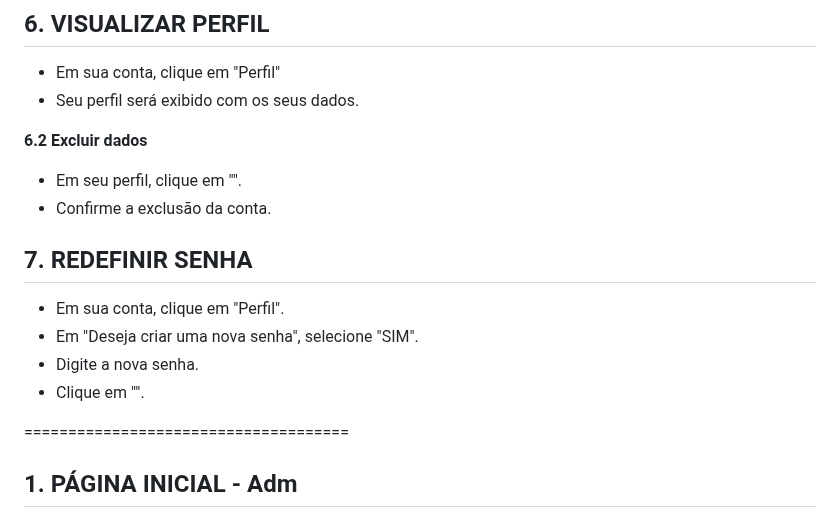
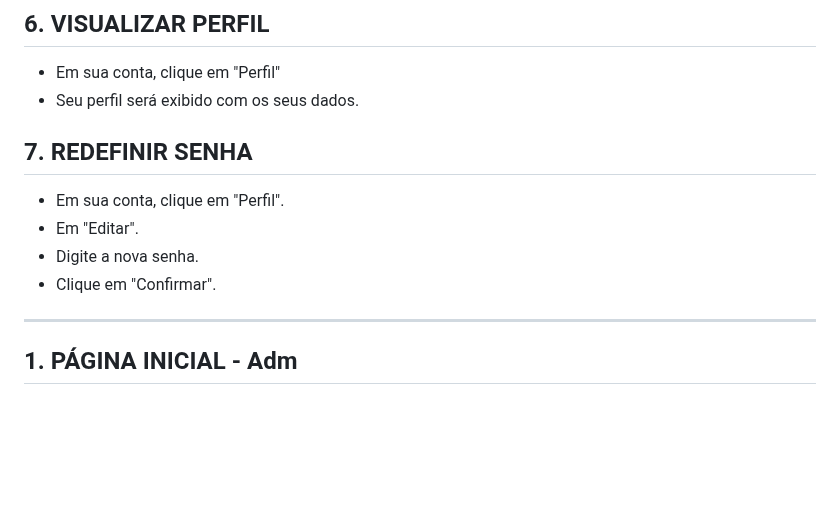
Before and after one commit to cp2-dc-info-projeto-final/medi-sched, a Markdown page: manual.md, the part around one of its changes. GitHub-like rendering; blank space fills up the shorter version.

```diff
--- a/manual.md
+++ b/manual.md
@@ -100,20 +100,14 @@ Para fazer agendamento de algum plano.
 - Em sua conta, clique em "Perfil"
 - Seu perfil será exibido com os seus dados.
 
-**6.2 Excluir dados**
-
-- Em seu perfil, clique em "".
-- Confirme a exclusão da conta.
-
-
 ## 7. REDEFINIR SENHA
 
 - Em sua conta, clique em "Perfil".
-- Em "Deseja criar uma nova senha", selecione "SIM".
+- Em "Editar".
 - Digite a nova senha.
-- Clique em "".
+- Clique em "Confirmar".
 
-=====================================
+_______________________________________
 
 ## 1. PÁGINA INICIAL - Adm
 
```
Also changed, not shown: other parts of manual.md (+1 -1 lines).
